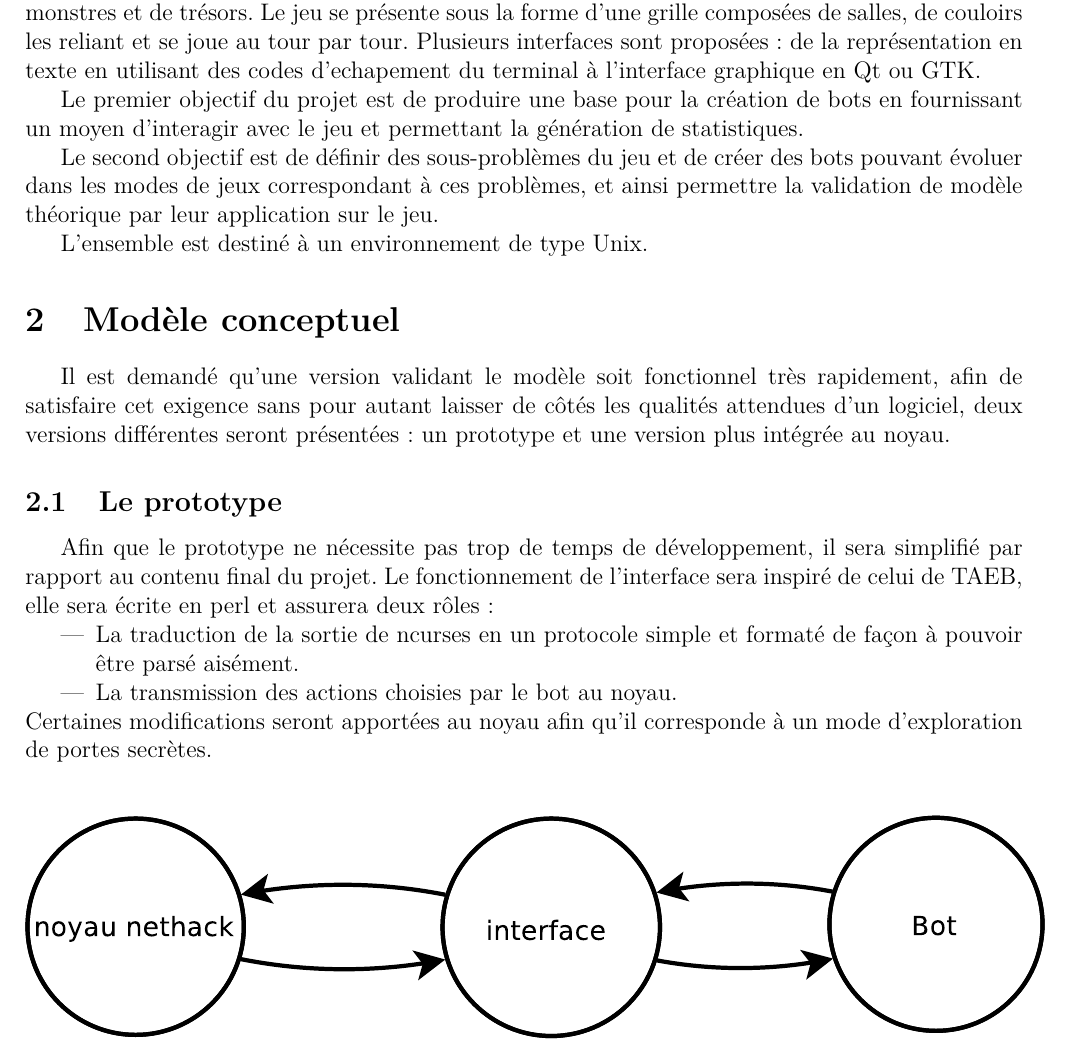
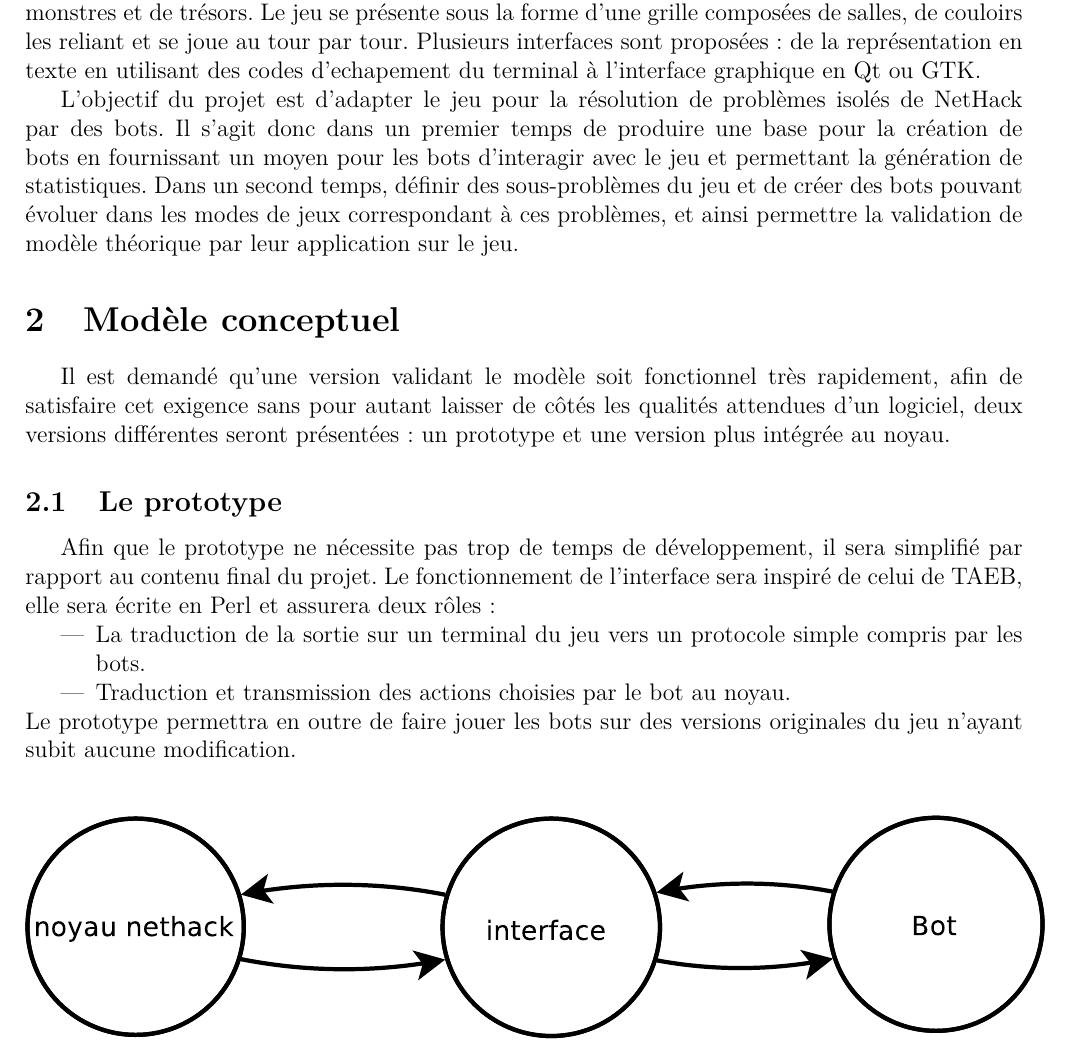
Before and after one commit to medrimonia/pfa-nethack-management, a LaTeX document (document-de-specifications.tex): part of page 2 of 8, cut so that both start at the same text. Compiled offline with pdfLaTeX.

Commit message:
Ajouts remarques client intro+proto+bothandler

```diff
--- a/document-de-specifications.tex
+++ b/document-de-specifications.tex
@@ -98,11 +94,10 @@
 
 Nethack est un jeu vidéo de type rogue-like écrit en C sous licence libre. Le joueur incarne un aventurier chargé par son dieu/sa déesse de récupérer une amulette dans un donjon peuplé de monstres et de trésors. Le jeu se présente sous la forme d'une grille composées de salles, de couloirs les reliant et se joue au tour par tour. Plusieurs interfaces sont proposées : de la représentation en texte en utilisant des codes d'echapement du terminal à l'interface graphique en Qt ou GTK.
 
-Le premier objectif du projet est de produire une base pour la création de bots en fournissant un moyen d'interagir avec le jeu et permettant la génération de statistiques.
-
-Le second objectif est de définir des sous-problèmes du jeu et de créer des bots pouvant évoluer dans les modes de jeux correspondant à ces problèmes, et ainsi permettre la validation de modèle théorique par leur application sur le jeu.
-
-L'ensemble est destiné à un environnement de type Unix.
+L'objectif du projet est d'adapter le jeu pour la résolution de problèmes
+isolés de NetHack par des bots. Il s'agit donc dans un premier temps de produire une base pour la
+création de bots en fournissant un moyen pour les bots d'interagir avec le jeu
+et permettant la génération de statistiques. Dans un second temps, définir des sous-problèmes du jeu et de créer des bots pouvant évoluer dans les modes de jeux correspondant à ces problèmes, et ainsi permettre la validation de modèle théorique par leur application sur le jeu.
 
 
 \section{Modèle conceptuel}
@@ -110,12 +105,14 @@ L'ensemble est destiné à un environnement de type Unix.
 Il est demandé qu'une version validant le modèle soit fonctionnel très rapidement, afin de satisfaire cet exigence sans pour autant laisser de côtés les qualités attendues d'un logiciel, deux versions différentes seront présentées : un prototype et une version plus intégrée au noyau.
 
 \subsection{Le prototype}
-Afin que le prototype ne nécessite pas trop de temps de développement, il sera simplifié par rapport au contenu final du projet. Le fonctionnement de l'interface sera inspiré de celui de TAEB, elle sera écrite en perl et assurera deux rôles :
+Afin que le prototype ne nécessite pas trop de temps de développement, il sera simplifié par rapport au contenu final du projet. Le fonctionnement de l'interface sera inspiré de celui de TAEB, elle sera écrite en Perl et assurera deux rôles :
 \begin{itemize}
-\item La traduction de la sortie de ncurses en un protocole simple et formaté de façon à pouvoir être parsé aisément.
-\item La transmission des actions choisies par le bot au noyau.
+\item La traduction de la sortie sur un terminal du jeu vers un protocole
+simple compris par les bots.
+\item Traduction et transmission des actions choisies par le bot au noyau.
 \end{itemize}
-Certaines modifications seront apportées au noyau afin qu'il corresponde à un mode d'exploration de portes secrètes.
+Le prototype permettra en outre de faire jouer les bots sur des versions
+originales du jeu n'ayant subit aucune modification.
 
 \begin{center}
   \includegraphics[width=180mm]{diagrammes/proto_archi.eps}
```
Also changed, not shown: document-de-specifications.tex (24 more changed lines).
